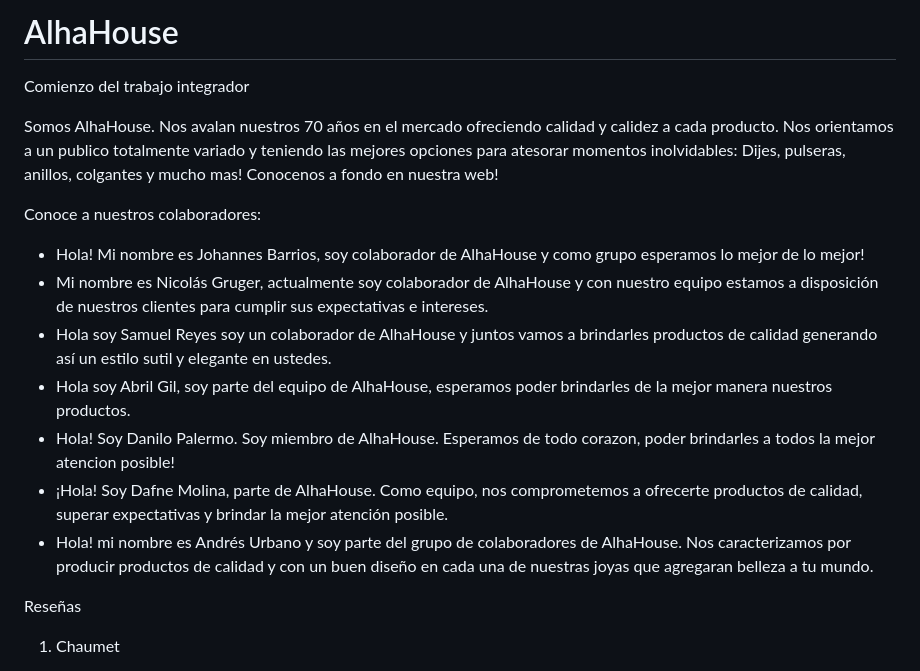
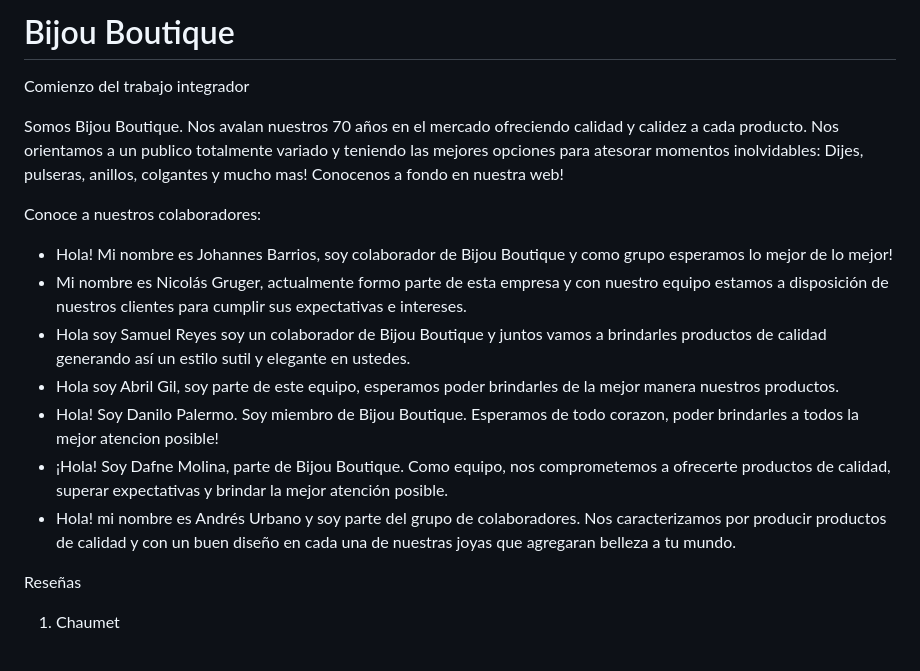
Before and after one commit to DH-Comision-07/Grupo-4-Bijou-Boutique, a Markdown page: README.md, the part around the change. Drawn GitHub-style.

```diff
--- a/README.md
+++ b/README.md
@@ -1,21 +1,21 @@
-# AlhaHouse
+# Bijou Boutique
 
 Comienzo del trabajo integrador
 
-Somos AlhaHouse. Nos avalan nuestros 70 años en el mercado ofreciendo calidad y calidez a cada producto.
+Somos Bijou Boutique. Nos avalan nuestros 70 años en el mercado ofreciendo calidad y calidez a cada producto.
 Nos orientamos a un publico totalmente variado y teniendo las mejores opciones para atesorar momentos inolvidables:
 Dijes, pulseras, anillos, colgantes y mucho mas!
 Conocenos a fondo en nuestra web!
 
 Conoce a nuestros colaboradores:
 
-- Hola! Mi nombre es Johannes Barrios, soy colaborador de AlhaHouse y como grupo esperamos lo mejor de lo mejor!
-- Mi nombre es Nicolás Gruger, actualmente soy colaborador de AlhaHouse y con nuestro equipo estamos a disposición de nuestros clientes para cumplir sus expectativas e intereses.
-- Hola soy Samuel Reyes soy un colaborador de AlhaHouse y juntos vamos a brindarles productos de calidad generando así un estilo sutil y elegante en ustedes.
-- Hola soy Abril Gil, soy parte del equipo de AlhaHouse, esperamos poder brindarles de la mejor manera nuestros productos.
-- Hola! Soy Danilo Palermo. Soy miembro de AlhaHouse. Esperamos de todo corazon, poder brindarles a todos la mejor atencion posible!
-- ¡Hola! Soy Dafne Molina, parte de AlhaHouse. Como equipo, nos comprometemos a ofrecerte productos de calidad, superar expectativas y brindar la mejor atención posible.
-- Hola! mi nombre es Andrés Urbano y soy parte del grupo de colaboradores de AlhaHouse. Nos caracterizamos por producir productos de calidad y con un buen diseño en cada una de nuestras joyas que agregaran belleza a tu mundo.
+- Hola! Mi nombre es Johannes Barrios, soy colaborador de Bijou Boutique y como grupo esperamos lo mejor de lo mejor!
+- Mi nombre es Nicolás Gruger, actualmente formo parte de esta empresa y con nuestro equipo estamos a disposición de nuestros clientes para cumplir sus expectativas e intereses.
+- Hola soy Samuel Reyes soy un colaborador de Bijou Boutique y juntos vamos a brindarles productos de calidad generando así un estilo sutil y elegante en ustedes.
+- Hola soy Abril Gil, soy parte de este equipo, esperamos poder brindarles de la mejor manera nuestros productos.
+- Hola! Soy Danilo Palermo. Soy miembro de Bijou Boutique. Esperamos de todo corazon, poder brindarles a todos la mejor atencion posible!
+- ¡Hola! Soy Dafne Molina, parte de Bijou Boutique. Como equipo, nos comprometemos a ofrecerte productos de calidad, superar expectativas y brindar la mejor atención posible.
+- Hola! mi nombre es Andrés Urbano y soy parte del grupo de colaboradores. Nos caracterizamos por producir productos de calidad y con un buen diseño en cada una de nuestras joyas que agregaran belleza a tu mundo.
 
 Reseñas
 
```
